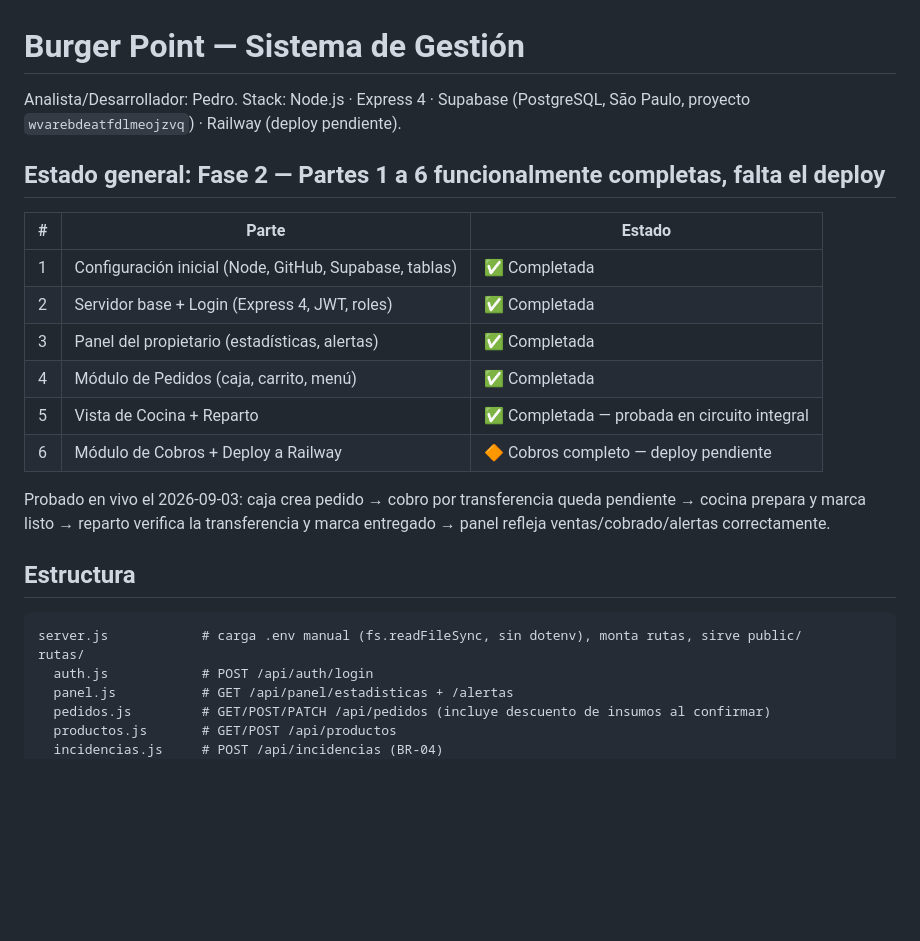
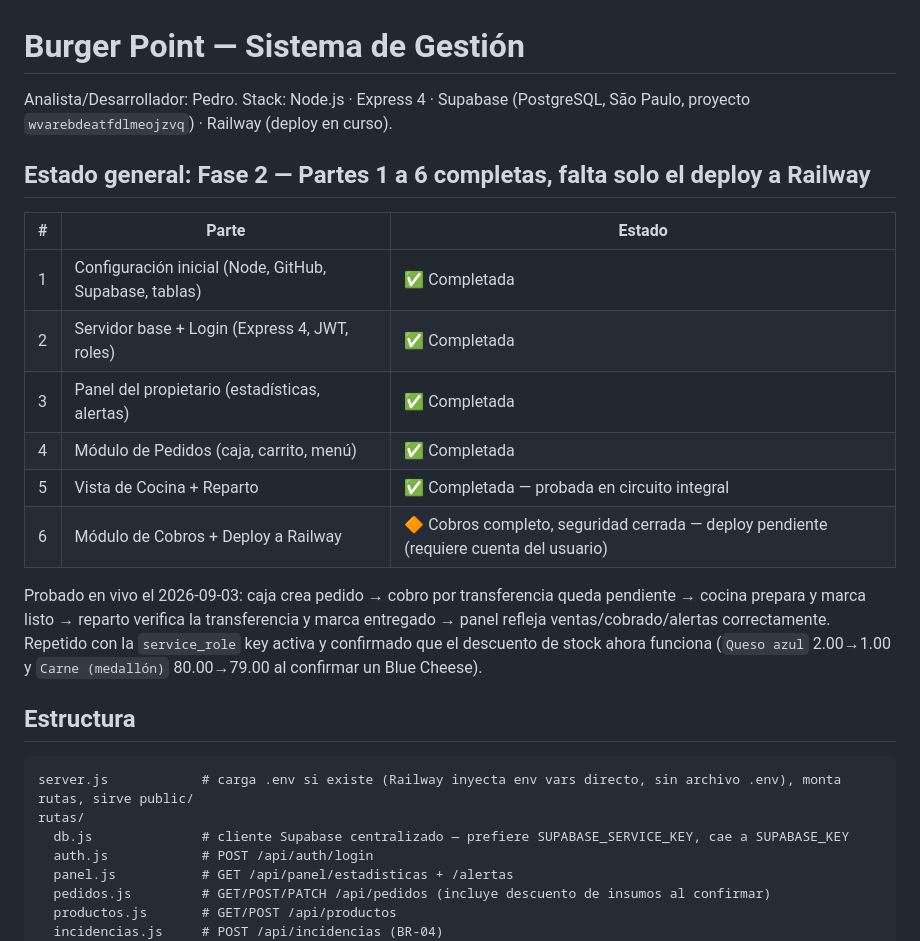
Before and after one commit to 7G-Kuma/burger-point, a Markdown page: CLAUDE.md, the part around one of its changes. GitHub-like rendering; blank space fills up the shorter version.

````diff
--- a/CLAUDE.md
+++ b/CLAUDE.md
@@ -1,8 +1,8 @@
 # Burger Point — Sistema de Gestión
 
-Analista/Desarrollador: Pedro. Stack: Node.js · Express 4 · Supabase (PostgreSQL, São Paulo, proyecto `wvarebdeatfdlmeojzvq`) · Railway (deploy pendiente).
+Analista/Desarrollador: Pedro. Stack: Node.js · Express 4 · Supabase (PostgreSQL, São Paulo, proyecto `wvarebdeatfdlmeojzvq`) · Railway (deploy en curso).
 
-## Estado general: Fase 2 — Partes 1 a 6 funcionalmente completas, falta el deploy
+## Estado general: Fase 2 — Partes 1 a 6 completas, falta solo el deploy a Railway
 
 | # | Parte | Estado |
 |---|-------|--------|
@@ -11,15 +11,16 @@ Analista/Desarrollador: Pedro. Stack: Node.js · Express 4 · Supabase (PostgreS
 | 3 | Panel del propietario (estadísticas, alertas) | ✅ Completada |
 | 4 | Módulo de Pedidos (caja, carrito, menú) | ✅ Completada |
 | 5 | Vista de Cocina + Reparto | ✅ Completada — probada en circuito integral |
-| 6 | Módulo de Cobros + Deploy a Railway | 🔶 Cobros completo — deploy pendiente |
+| 6 | Módulo de Cobros + Deploy a Railway | 🔶 Cobros completo, seguridad cerrada — deploy pendiente (requiere cuenta del usuario) |
 
-Probado en vivo el 2026-09-03: caja crea pedido → cobro por transferencia queda pendiente → cocina prepara y marca listo → reparto verifica la transferencia y marca entregado → panel refleja ventas/cobrado/alertas correctamente.
+Probado en vivo el 2026-09-03: caja crea pedido → cobro por transferencia queda pendiente → cocina prepara y marca listo → reparto verifica la transferencia y marca entregado → panel refleja ventas/cobrado/alertas correctamente. Repetido con la `service_role` key activa y confirmado que el descuento de stock ahora funciona (`Queso azul` 2.00→1.00 y `Carne (medallón)` 80.00→79.00 al confirmar un Blue Cheese).
 
 ## Estructura
 
 ```
-server.js            # carga .env manual (fs.readFileSync, sin dotenv), monta rutas, sirve public/
+server.js            # carga .env si existe (Railway inyecta env vars directo, sin archivo .env), monta rutas, sirve public/
 rutas/
+  db.js              # cliente Supabase centralizado — prefiere SUPABASE_SERVICE_KEY, cae a SUPABASE_KEY
   auth.js            # POST /api/auth/login
   panel.js           # GET /api/panel/estadisticas + /alertas
   pedidos.js         # GET/POST/PATCH /api/pedidos (incluye descuento de insumos al confirmar)
````
Also changed, not shown: other parts of CLAUDE.md (+12 -15 lines).
